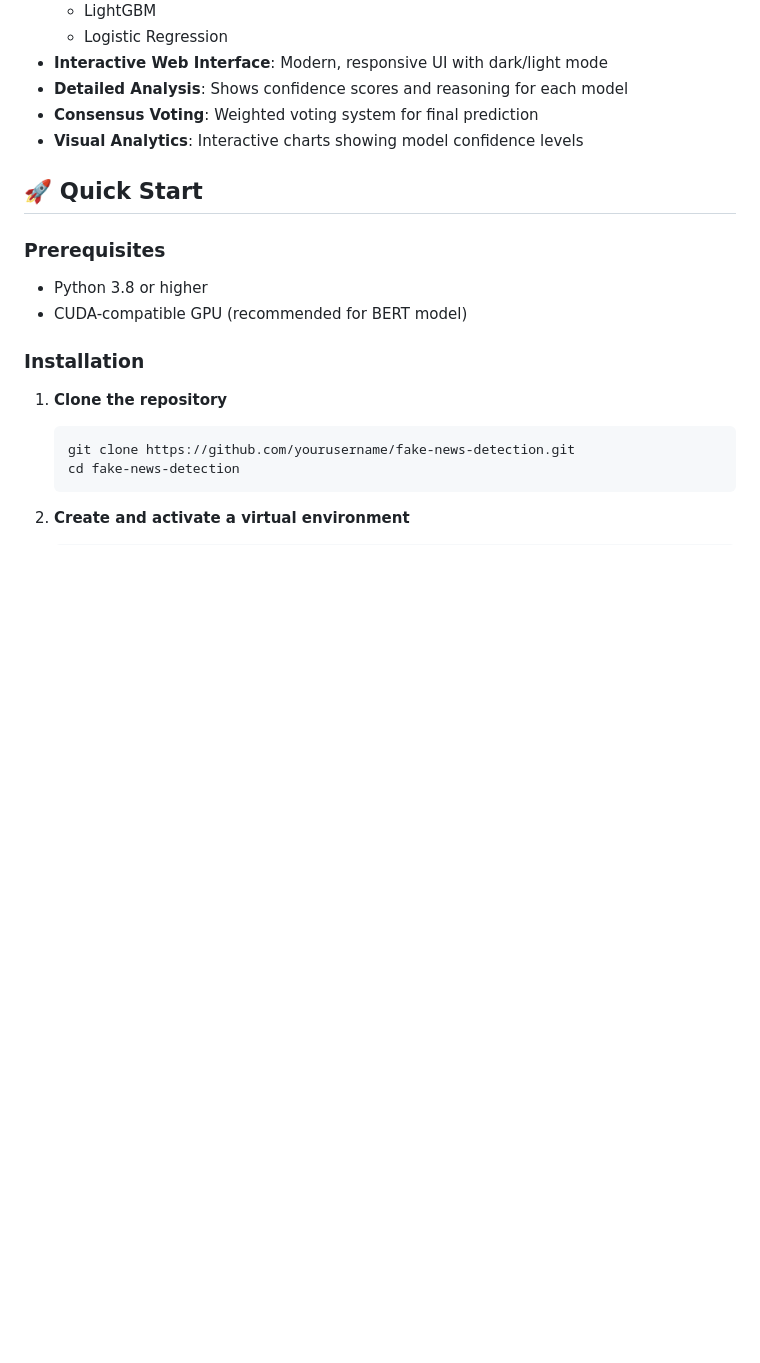
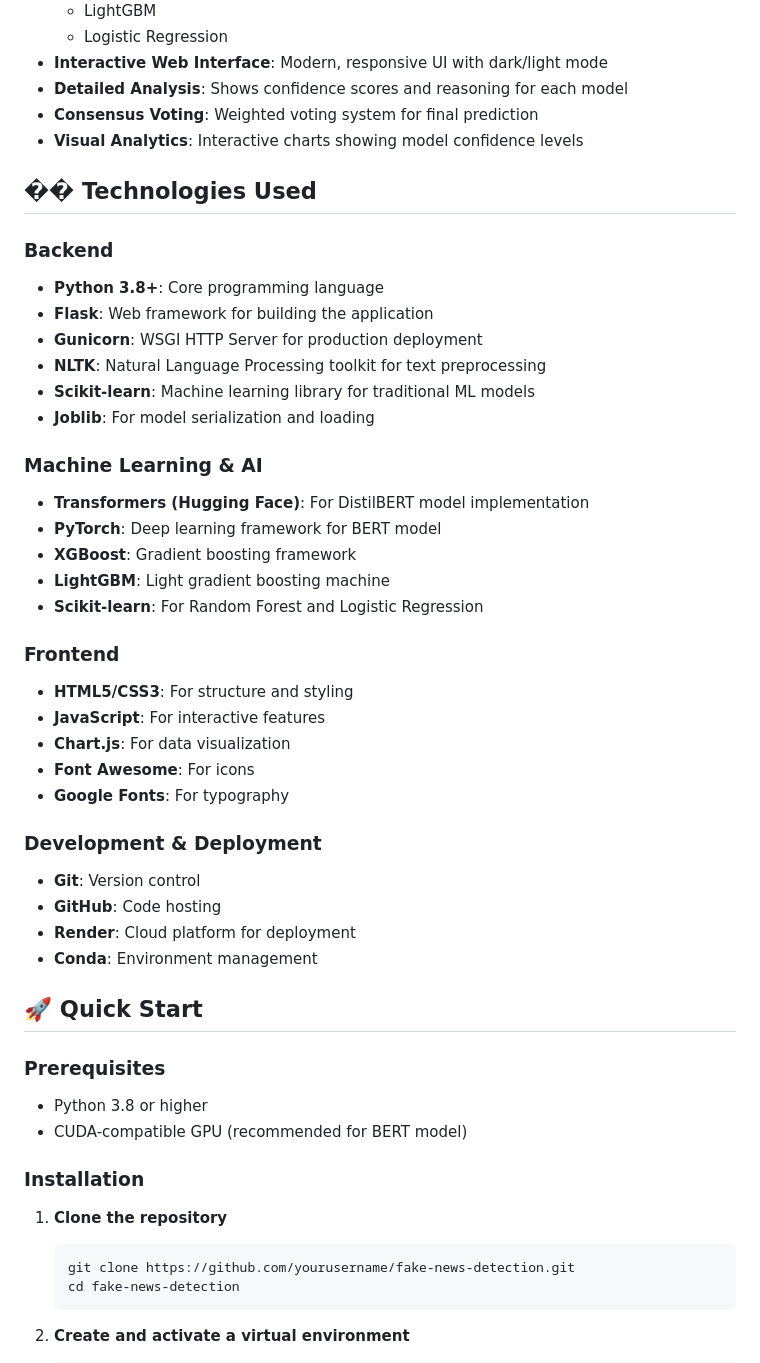
Before and after one commit to Rodwanbagdadi/Fake_News_Detection, a Markdown page: README.md, the part around the change. Rendered like a GitHub page; blank space fills up the shorter version.

```diff
--- a/README.md
+++ b/README.md
@@ -18,6 +18,36 @@ A robust fake news detection system that combines multiple machine learning mode
 - **Detailed Analysis**: Shows confidence scores and reasoning for each model
 - **Consensus Voting**: Weighted voting system for final prediction
 - **Visual Analytics**: Interactive charts showing model confidence levels
+
+## ��️ Technologies Used
+
+### Backend
+- **Python 3.8+**: Core programming language
+- **Flask**: Web framework for building the application
+- **Gunicorn**: WSGI HTTP Server for production deployment
+- **NLTK**: Natural Language Processing toolkit for text preprocessing
+- **Scikit-learn**: Machine learning library for traditional ML models
+- **Joblib**: For model serialization and loading
+
+### Machine Learning & AI
+- **Transformers (Hugging Face)**: For DistilBERT model implementation
+- **PyTorch**: Deep learning framework for BERT model
+- **XGBoost**: Gradient boosting framework
+- **LightGBM**: Light gradient boosting machine
+- **Scikit-learn**: For Random Forest and Logistic Regression
+
+### Frontend
+- **HTML5/CSS3**: For structure and styling
+- **JavaScript**: For interactive features
+- **Chart.js**: For data visualization
+- **Font Awesome**: For icons
+- **Google Fonts**: For typography
+
+### Development & Deployment
+- **Git**: Version control
+- **GitHub**: Code hosting
+- **Render**: Cloud platform for deployment
+- **Conda**: Environment management
 
 ## 🚀 Quick Start
 
```
